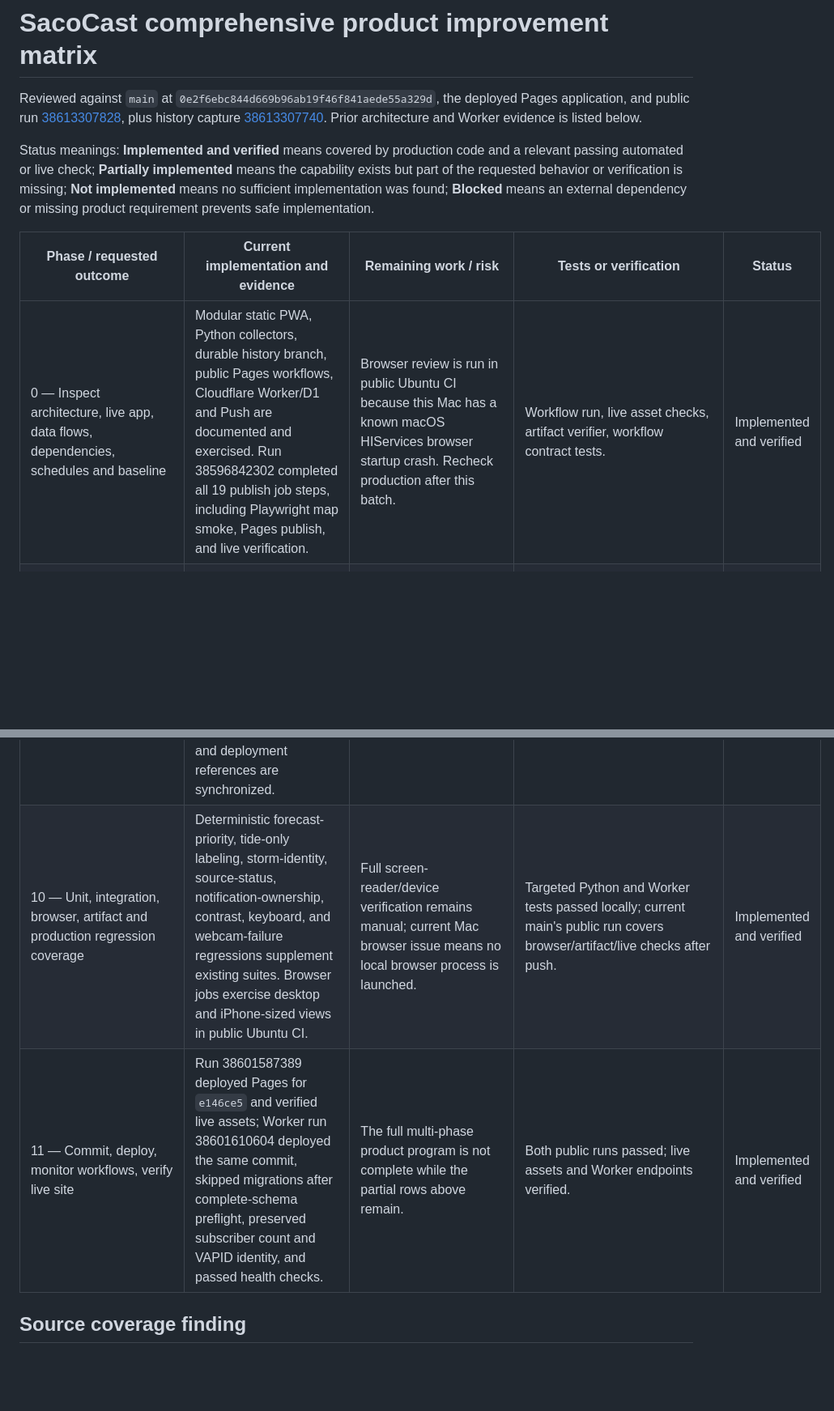
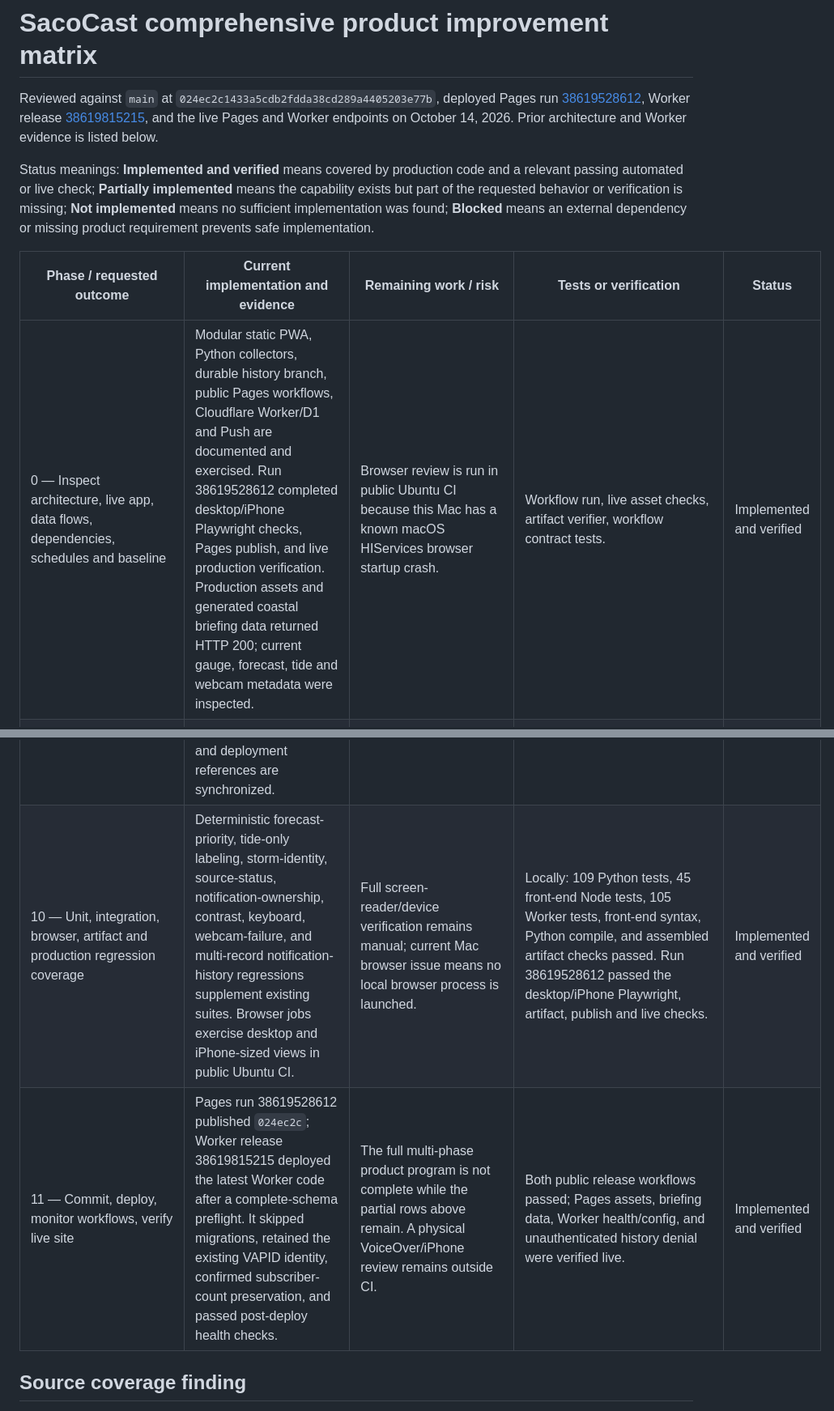
Before and after one commit to nycguy/saco-coast-watch, a Markdown page: docs/PRODUCT-IMPROVEMENT-MATRIX.md, 2 parts joined by grey strips. Shown at 81% size. GitHub-like rendering; blank space fills up the shorter version.

Commit message:
Record verified coastal improvement release

```diff
--- a/docs/PRODUCT-IMPROVEMENT-MATRIX.md
+++ b/docs/PRODUCT-IMPROVEMENT-MATRIX.md
@@ -1,12 +1,12 @@
 # SacoCast comprehensive product improvement matrix
 
-Reviewed against `main` at `0e2f6ebc844d669b96ab19f46f841aede55a329d`, the deployed Pages application, and public run [38613307828](https://github.com/nycguy/saco-coast-watch/actions/runs/38613307828), plus history capture [38613307740](https://github.com/nycguy/saco-coast-watch/actions/runs/38613307740). Prior architecture and Worker evidence is listed below.
+Reviewed against `main` at `024ec2c1433a5cdb2fdda38cd289a4405203e77b`, deployed Pages run [38619528612](https://github.com/nycguy/saco-coast-watch/actions/runs/38619528612), Worker release [38619815215](https://github.com/nycguy/saco-coast-watch/actions/runs/38619815215), and the live Pages and Worker endpoints on October 14, 2026. Prior architecture and Worker evidence is listed below.
 
 Status meanings: **Implemented and verified** means covered by production code and a relevant passing automated or live check; **Partially implemented** means the capability exists but part of the requested behavior or verification is missing; **Not implemented** means no sufficient implementation was found; **Blocked** means an external dependency or missing product requirement prevents safe implementation.
 
 | Phase / requested outcome | Current implementation and evidence | Remaining work / risk | Tests or verification | Status |
 | --- | --- | --- | --- | --- |
-| 0 — Inspect architecture, live app, data flows, dependencies, schedules and baseline | Modular static PWA, Python collectors, durable history branch, public Pages workflows, Cloudflare Worker/D1 and Push are documented and exercised. Run 38596842302 completed all 19 publish job steps, including Playwright map smoke, Pages publish, and live verification. | Browser review is run in public Ubuntu CI because this Mac has a known macOS HIServices browser startup crash. Recheck production after this batch. | Workflow run, live asset checks, artifact verifier, workflow contract tests. | Implemented and verified |
+| 0 — Inspect architecture, live app, data flows, dependencies, schedules and baseline | Modular static PWA, Python collectors, durable history branch, public Pages workflows, Cloudflare Worker/D1 and Push are documented and exercised. Run 38619528612 completed desktop/iPhone Playwright checks, Pages publish, and live production verification. Production assets and generated coastal briefing data returned HTTP 200; current gauge, forecast, tide and webcam metadata were inspected. | Browser review is run in public Ubuntu CI because this Mac has a known macOS HIServices browser startup crash. | Workflow run, live asset checks, artifact verifier, workflow contract tests. | Implemented and verified |
 | 0 — Maintain Keep / Simplify / Move / Remove / Enhance / Add / Repair matrix | Earlier targeted matrix exists in `docs/PRODUCT-IMPROVEMENT-REVIEW.md`; this full requirement matrix supersedes it. | Keep this matrix synchronized after each released batch. | Documentation review during release. | Partially implemented |
 | 1 — One Create Alerts / Manage Alerts entry point; remove duplicate email setup | Header uses one alert dialog and switches label from saved state; email and app preference controls remain available. | Email account management still opens the established Worker management flow; validate user states and avoid introducing duplicate enrollment. | `tests/push_ui_smoke.py`, Worker tests and production config endpoint. | Implemented and verified |
 | 1 — Dismiss setup after successful push enrollment; handle permission states | Push UI tracks unsupported, permission, subscription and activation states; real iPhone test notification and notification navigation were previously confirmed by user. | A fresh real-device interaction test is needed to verify the current release after future service-worker changes. | Push UI browser smoke, controlled-push API tests; owner real-device confirmation. | Partially implemented |
@@ -31,8 +31,8 @@ Status meanings: **Implemented and verified** means covered by production code a
 | 8 — NOAA/NWS/NHC/NDBC failure and graceful degradation | Primary inputs retain per-source freshness/error states. Local-news and public-community scans now record reachable-empty separately from unavailable/malformed; observations retain existing source status. Camera previews and archive responses keep live links and distinguish unavailable from an empty archive. | Abellona playback remains operator-hosted and cross-origin, so browser-side availability cannot be authoritatively inspected. | Deterministic empty/malformed/timeout tests; mocked webcam 503 browser regression; production source and camera manifests. | Implemented and verified |
 | 8 — Performance and data payload size | Briefing payload no longer duplicates historical arrays; production shrank from ~3.86 MB to ~104 KB and artifact guard enforces <1 MB. | Watch history and chart assets as retention grows; review cache policy and fetch concurrency. | Artifact size test and public production smoke. | Implemented and verified |
 | 9 — Architecture, data flow, deployment, operations and risk documentation | Architecture now documents ranked briefing evidence, secondary feed health and notification-history boundaries. A source-specific operations guide covers failures and safe interpretation; README and deployment references are synchronized. | Continue updating these documents with future schema/source changes. | Architecture/operations review against current collectors, UI, Worker API, and workflows. | Implemented and verified |
-| 10 — Unit, integration, browser, artifact and production regression coverage | Deterministic forecast-priority, tide-only labeling, storm-identity, source-status, notification-ownership, contrast, keyboard, and webcam-failure regressions supplement existing suites. Browser jobs exercise desktop and iPhone-sized views in public Ubuntu CI. | Full screen-reader/device verification remains manual; current Mac browser issue means no local browser process is launched. | Targeted Python and Worker tests passed locally; current main's public run covers browser/artifact/live checks after push. | Implemented and verified |
-| 11 — Commit, deploy, monitor workflows, verify live site | Run 38601587389 deployed Pages for `e146ce5` and verified live assets; Worker run 38601610604 deployed the same commit, skipped migrations after complete-schema preflight, preserved subscriber count and VAPID identity, and passed health checks. | The full multi-phase product program is not complete while the partial rows above remain. | Both public runs passed; live assets and Worker endpoints verified. | Implemented and verified |
+| 10 — Unit, integration, browser, artifact and production regression coverage | Deterministic forecast-priority, tide-only labeling, storm-identity, source-status, notification-ownership, contrast, keyboard, webcam-failure, and multi-record notification-history regressions supplement existing suites. Browser jobs exercise desktop and iPhone-sized views in public Ubuntu CI. | Full screen-reader/device verification remains manual; current Mac browser issue means no local browser process is launched. | Locally: 109 Python tests, 45 front-end Node tests, 105 Worker tests, front-end syntax, Python compile, and assembled artifact checks passed. Run 38619528612 passed the desktop/iPhone Playwright, artifact, publish and live checks. | Implemented and verified |
+| 11 — Commit, deploy, monitor workflows, verify live site | Pages run 38619528612 published `024ec2c`; Worker release 38619815215 deployed the latest Worker code after a complete-schema preflight. It skipped migrations, retained the existing VAPID identity, confirmed subscriber-count preservation, and passed post-deploy health checks. | The full multi-phase product program is not complete while the partial rows above remain. A physical VoiceOver/iPhone review remains outside CI. | Both public release workflows passed; Pages assets, briefing data, Worker health/config, and unauthenticated history denial were verified live. | Implemented and verified |
 
 ## Source coverage finding
 
```
Also changed, not shown: other parts of docs/PRODUCT-IMPROVEMENT-MATRIX.md (+6 -3 lines).
